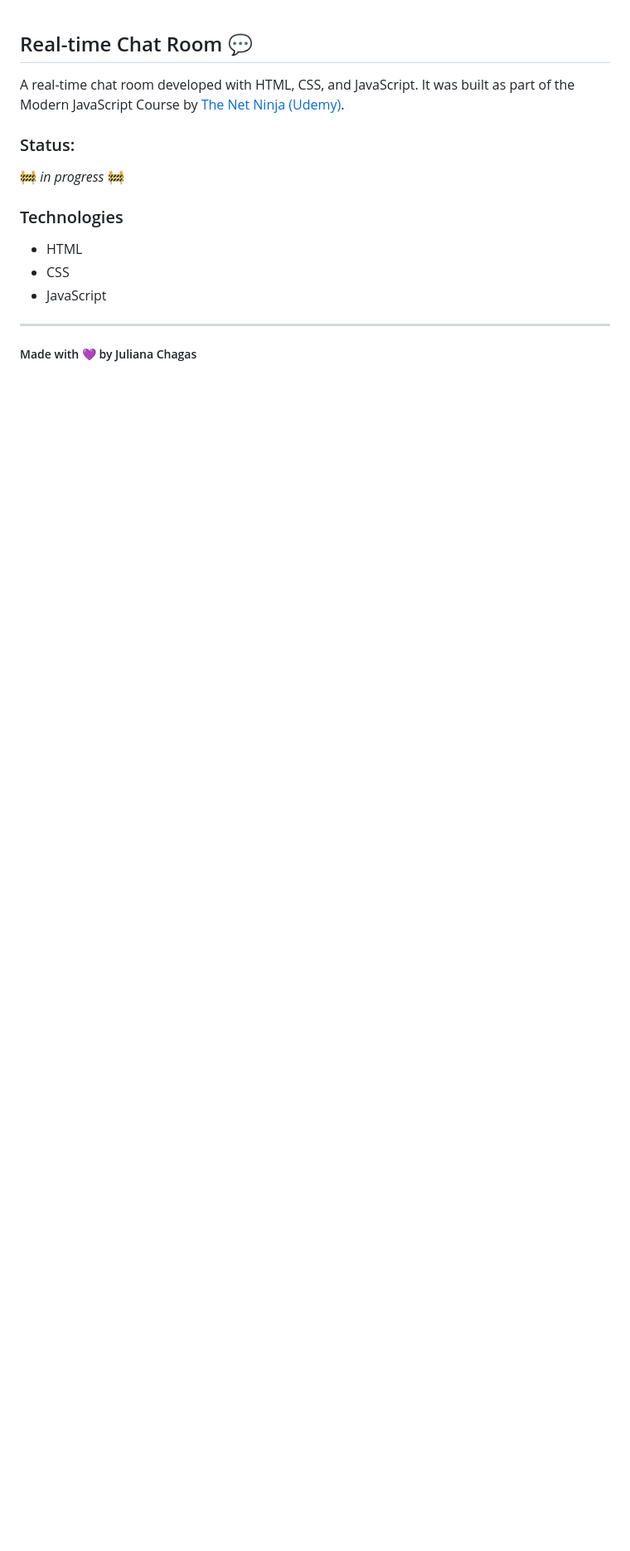
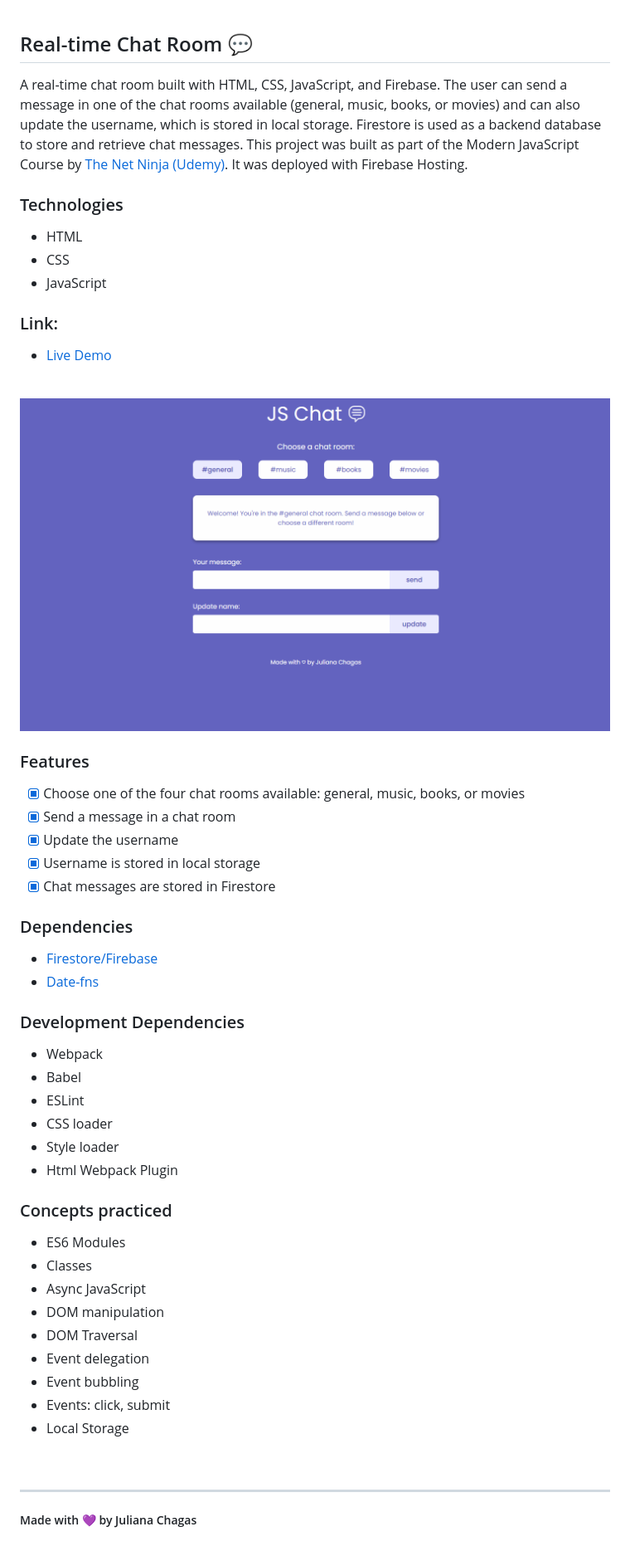
Before and after one commit to julianachagas/chat-room, a Markdown page: README.md, the part around the change. Shown: that part at 83% size. Rendered like a GitHub page; pictures changed too: assets/demo.gif (added); blank space fills up the shorter version.

Commit message:
docs: update README

```diff
--- a/README.md
+++ b/README.md
@@ -1,10 +1,7 @@
 ## Real-time Chat Room 💬
 
-A real-time chat room developed with HTML, CSS, and JavaScript. It was built as part of the Modern JavaScript Course by [The Net Ninja (Udemy)](https://www.udemy.com/course/modern-javascript-from-novice-to-ninja/).
-
-### Status:
-
-🚧 *in progress* 🚧
+A real-time chat room built with HTML, CSS, JavaScript, and Firebase. The user can send a message in one of the chat rooms available (general, music, books, or movies) and can also update the username, which is stored in local storage. Firestore is used as a backend database to store and retrieve chat messages.
+This project was built as part of the Modern JavaScript Course by [The Net Ninja (Udemy)](https://www.udemy.com/course/modern-javascript-from-novice-to-ninja/). It was deployed with Firebase Hosting.
 
 ### Technologies
 
@@ -12,6 +9,52 @@ A real-time chat room developed with HTML, CSS, and JavaScript. It was built as
 - CSS
 - JavaScript
 
+### Link:
+
+- [Live Demo](https://js-projects-1ca1f.web.app/)
+
+<br>
+
+<img alt="" src="./assets/demo.gif" />
+
+<br>
+
+### Features
+
+- [x] Choose one of the four chat rooms available: general, music, books, or movies
+- [x] Send a message in a chat room
+- [x] Update the username
+- [x] Username is stored in local storage
+- [x] Chat messages are stored in Firestore
+
+### Dependencies
+
+- [Firestore/Firebase](https://firebase.google.com/)
+- [Date-fns](https://www.npmjs.com/package/date-fns)
+
+### Development Dependencies
+
+- Webpack
+- Babel
+- ESLint
+- CSS loader
+- Style loader
+- Html Webpack Plugin
+
+### Concepts practiced
+
+- ES6 Modules
+- Classes
+- Async JavaScript
+- DOM manipulation
+- DOM Traversal
+- Event delegation
+- Event bubbling
+- Events: click, submit
+- Local Storage
+
+<br>
+
 ---
 
 ##### Made with 💜 by Juliana Chagas
```
